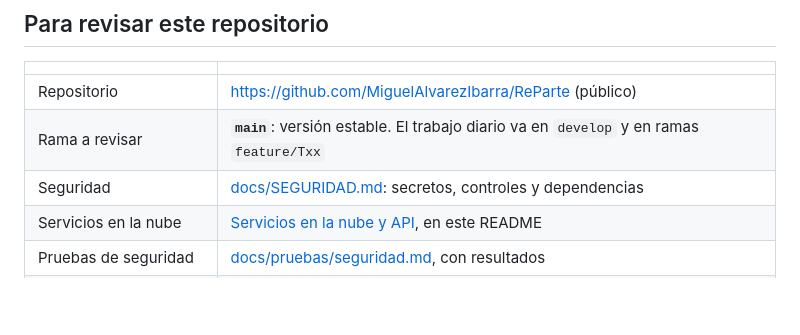
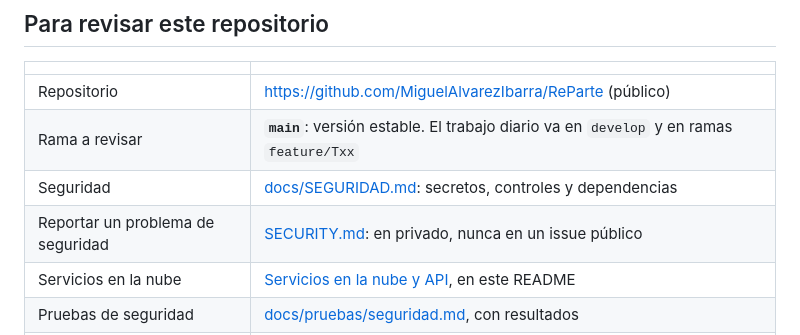
Before and after one commit to MiguelAlvarezIbarra/ReParte, a Markdown page: README.md, the part around the change. Rendered like a GitHub page; blank space fills up the shorter version.

Commit message:
docs: agrega la politica de seguridad para reportar vulnerabilidades en privado

```diff
--- a/README.md
+++ b/README.md
@@ -13,6 +13,7 @@ comida en buen estado.
 | Repositorio | <https://github.com/MiguelAlvarezIbarra/ReParte> (público) |
 | Rama a revisar | **`main`**: versión estable. El trabajo diario va en `develop` y en ramas `feature/Txx` |
 | Seguridad | [docs/SEGURIDAD.md](docs/SEGURIDAD.md): secretos, controles y dependencias |
+| Reportar un problema de seguridad | [SECURITY.md](SECURITY.md): en privado, nunca en un issue público |
 | Servicios en la nube | [Servicios en la nube y API](#servicios-en-la-nube-y-api), en este README |
 | Pruebas de seguridad | [docs/pruebas/seguridad.md](docs/pruebas/seguridad.md), con resultados |
 | Prueba del flujo completo | [docs/pruebas/flujo-completo.md](docs/pruebas/flujo-completo.md), con capturas |
```
Also changed, not shown: SECURITY.md (added, +31 -0 lines).
